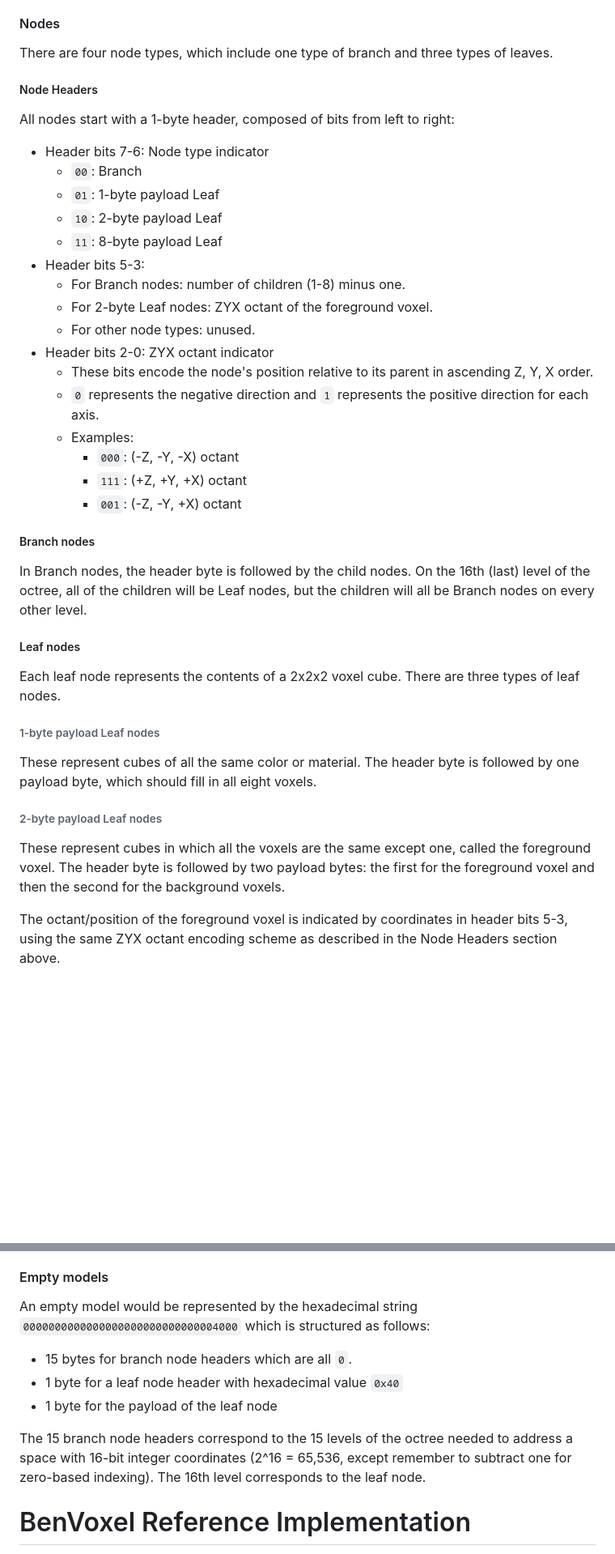
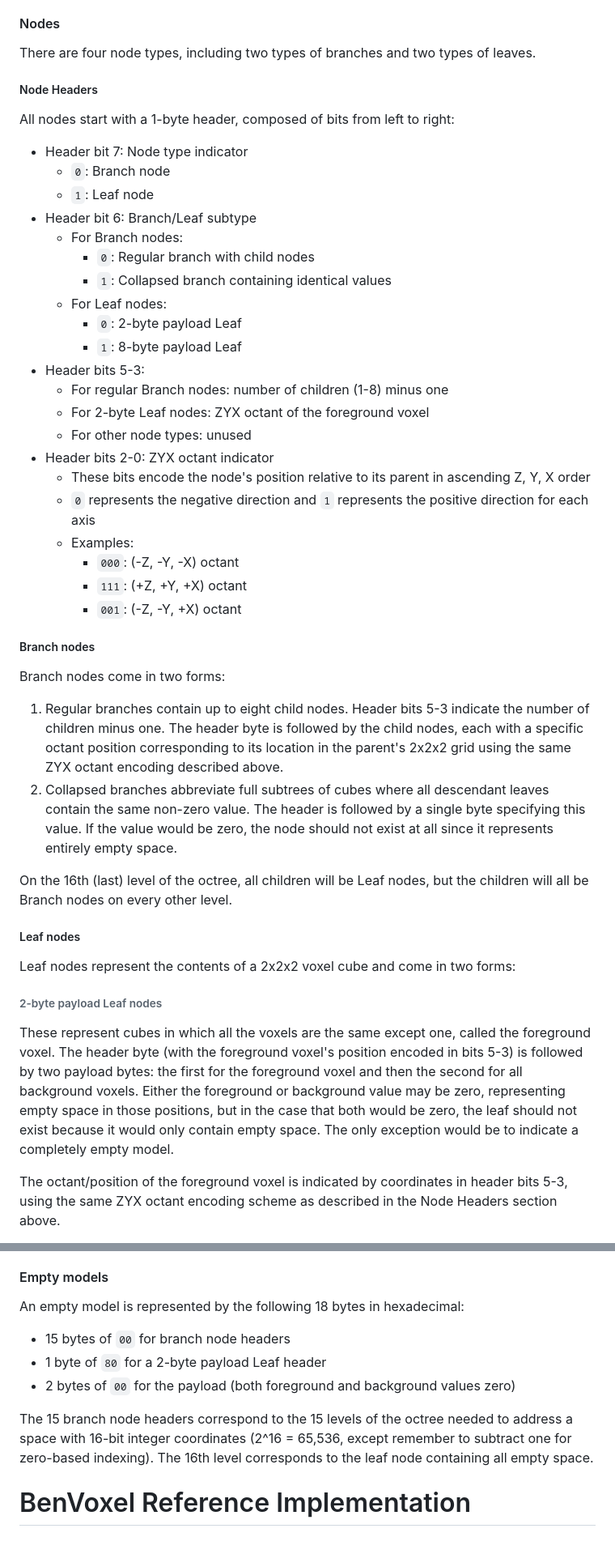
Before and after one commit to BenMcLean/Voxel2Pixel, a Markdown page: BenVoxel/README.md, 2 parts joined by grey strips. Shown at 81% size. GitHub-like rendering; blank space fills up the shorter version.

Commit message:
Updated BenVoxel spec for collapsed nodes

```diff
--- a/BenVoxel/README.md
+++ b/BenVoxel/README.md
@@ -148,33 +148,40 @@ To serialize a model, geometry is structured as a sparse voxel octree for compre
 
 The octree has a fixed depth of 16 levels, corresponding to the 16 bits of addressable space in the unsigned 16-bit integer spatial coordinates. The first 15 levels consist of only Branch nodes, while the 16th and final level contains only Leaf nodes.
 #### Nodes
-There are four node types, which include one type of branch and three types of leaves.
+There are four node types, including two types of branches and two types of leaves.
 ##### Node Headers
 All nodes start with a 1-byte header, composed of bits from left to right:
-- Header bits 7-6: Node type indicator
-  - `00`: Branch
-  - `01`: 1-byte payload Leaf
-  - `10`: 2-byte payload Leaf
-  - `11`: 8-byte payload Leaf
+- Header bit 7: Node type indicator
+  - `0`: Branch node
+  - `1`: Leaf node
+- Header bit 6: Branch/Leaf subtype
+  - For Branch nodes:
+    - `0`: Regular branch with child nodes
+    - `1`: Collapsed branch containing identical values
+  - For Leaf nodes:
+    - `0`: 2-byte payload Leaf
+    - `1`: 8-byte payload Leaf
 - Header bits 5-3:
-  - For Branch nodes: number of children (1-8) minus one.
-  - For 2-byte Leaf nodes: ZYX octant of the foreground voxel.
-  - For other node types: unused.
+  - For regular Branch nodes: number of children (1-8) minus one
+  - For 2-byte Leaf nodes: ZYX octant of the foreground voxel
+  - For other node types: unused
 - Header bits 2-0: ZYX octant indicator
-  - These bits encode the node's position relative to its parent in ascending Z, Y, X order.
-  - `0` represents the negative direction and `1` represents the positive direction for each axis.
+  - These bits encode the node's position relative to its parent in ascending Z, Y, X order
+  - `0` represents the negative direction and `1` represents the positive direction for each axis
   - Examples:
     - `000`: (-Z, -Y, -X) octant
     - `111`: (+Z, +Y, +X) octant
     - `001`: (-Z, -Y, +X) octant
 ##### Branch nodes
-In Branch nodes, the header byte is followed by the child nodes. On the 16th (last) level of the octree, all of the children will be Leaf nodes, but the children will all be Branch nodes on every other level.
+Branch nodes come in two forms:
+1. Regular branches contain up to eight child nodes. Header bits 5-3 indicate the number of children minus one. The header byte is followed by the child nodes, each with a specific octant position corresponding to its location in the parent's 2x2x2 grid using the same ZYX octant encoding described above.
+2. Collapsed branches abbreviate full subtrees of cubes where all descendant leaves contain the same non-zero value. The header is followed by a single byte specifying this value. If the value would be zero, the node should not exist at all since it represents entirely empty space.
+
+On the 16th (last) level of the octree, all children will be Leaf nodes, but the children will all be Branch nodes on every other level.
 ##### Leaf nodes
-Each leaf node represents the contents of a 2x2x2 voxel cube. There are three types of leaf nodes.
-###### 1-byte payload Leaf nodes
-These represent cubes of all the same color or material. The header byte is followed by one payload byte, which should fill in all eight voxels.
+Leaf nodes represent the contents of a 2x2x2 voxel cube and come in two forms:
 ###### 2-byte payload Leaf nodes
-These represent cubes in which all the voxels are the same except one, called the foreground voxel. The header byte is followed by two payload bytes: the first for the foreground voxel and then the second for the background voxels.
+These represent cubes in which all the voxels are the same except one, called the foreground voxel. The header byte (with the foreground voxel's position encoded in bits 5-3) is followed by two payload bytes: the first for the foreground voxel and then the second for all background voxels. Either the foreground or background value may be zero, representing empty space in those positions, but in the case that both would be zero, the leaf should not exist because it would only contain empty space. The only exception would be to indicate a completely empty model.
 
 The octant/position of the foreground voxel is indicated by coordinates in header bits 5-3, using the same ZYX octant encoding scheme as described in the Node Headers section above.
 
@@ -182,12 +189,12 @@ The background voxel value should be repeated in all octants/positions except fo
 ###### 8-byte payload Leaf nodes
 These represent cubes of any arbitrary values. In 8-byte Leaf nodes, the header byte is followed by the eight payload bytes of a 2x2x2 voxel cube in ascending Z, Y, X order from left to right, with 0 representing empty voxels.
 #### Empty models
-An empty model would be represented by the hexadecimal string `0000000000000000000000000000004000` which is structured as follows:
-- 15 bytes for branch node headers which are all `0`.
-- 1 byte for a leaf node header with hexadecimal value `0x40`
-- 1 byte for the payload of the leaf node
+An empty model is represented by the following 18 bytes in hexadecimal:
+- 15 bytes of `00` for branch node headers
+- 1 byte of `80` for a 2-byte payload Leaf header
+- 2 bytes of `00` for the payload (both foreground and background values zero)
 
-The 15 branch node headers correspond to the 15 levels of the octree needed to address a space with 16-bit integer coordinates (2^16 = 65,536, except remember to subtract one for zero-based indexing). The 16th level corresponds to the leaf node.
+The 15 branch node headers correspond to the 15 levels of the octree needed to address a space with 16-bit integer coordinates (2^16 = 65,536, except remember to subtract one for zero-based indexing). The 16th level corresponds to the leaf node containing all empty space.
 # BenVoxel Reference Implementation
 An MIT-licensed reference implementation is provided as a .NET Standard 2.0 library written in C# 8.0 via PolySharp.
 ## Dependencies
```
